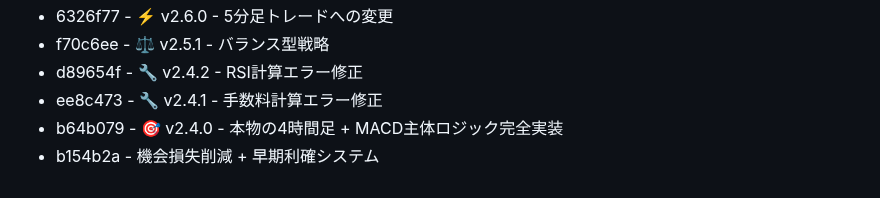
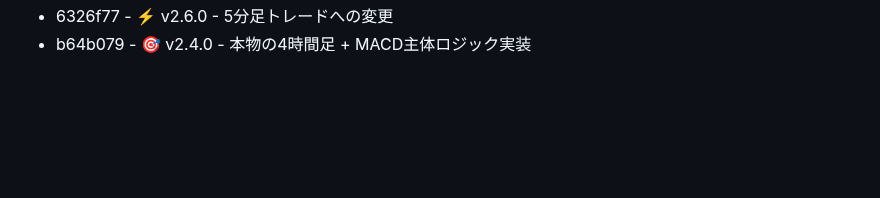
Before and after one commit to Digitalian-pon/crypto-trading-bot, a Markdown page: CLAUDE.md, the part around one of its changes. Drawn GitHub-style; blank space fills up the shorter version.

```diff
--- a/CLAUDE.md
+++ b/CLAUDE.md
@@ -2680,6 +2751,2 @@ COMMIT_HASH = "5min-timeframe-switch"
 - 6326f77 - ⚡ v2.6.0 - 5分足トレードへの変更
-- f70c6ee - ⚖️ v2.5.1 - バランス型戦略
-- d89654f - 🔧 v2.4.2 - RSI計算エラー修正
-- ee8c473 - 🔧 v2.4.1 - 手数料計算エラー修正
-- b64b079 - 🎯 v2.4.0 - 本物の4時間足 + MACD主体ロジック完全実装
-- b154b2a - 機会損失削減 + 早期利確システム
+- b64b079 - 🎯 v2.4.0 - 本物の4時間足 + MACD主体ロジック実装
```
Also changed, not shown: other parts of CLAUDE.md (+81 -10 lines).
